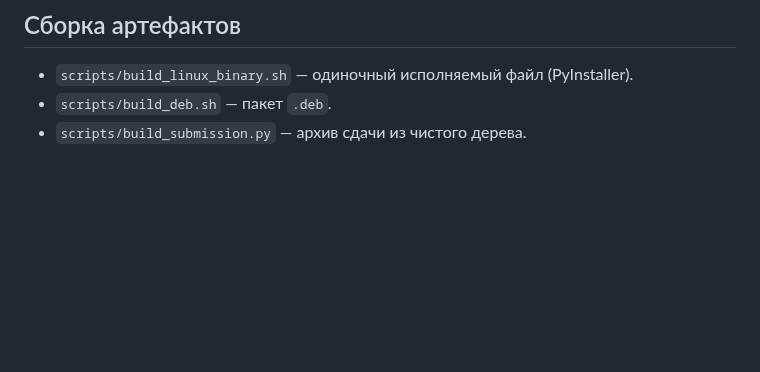
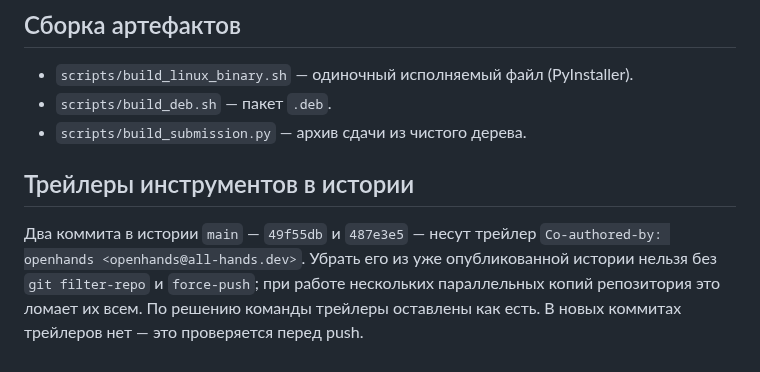
Before and after one commit to ForgeLabHub/ForgeMadrigalProtocolLab, a Markdown page: docs/DEVELOPMENT.md, the part around the change. GitHub-like rendering; blank space fills up the shorter version.

Commit message:
docs: collapse test counts in cheatsheet, record history trailers

```diff
--- a/docs/DEVELOPMENT.md
+++ b/docs/DEVELOPMENT.md
@@ -97,3 +97,12 @@ QT_QPA_PLATFORM=offscreen .venv/bin/python -m pytest tests/ --ignore=tests/ui --
 - `scripts/build_linux_binary.sh` — одиночный исполняемый файл (PyInstaller).
 - `scripts/build_deb.sh` — пакет `.deb`.
 - `scripts/build_submission.py` — архив сдачи из чистого дерева.
+
+## Трейлеры инструментов в истории
+
+Два коммита в истории `main` — `49f55db` и `487e3e5` — несут трейлер
+`Co-authored-by: openhands <openhands@all-hands.dev>`. Убрать его из уже
+опубликованной истории нельзя без `git filter-repo` и `force-push`; при работе
+нескольких параллельных копий репозитория это ломает их всем. По решению команды
+трейлеры оставлены как есть. В новых коммитах трейлеров нет — это проверяется
+перед push.
```
Also changed, not shown: docs/DEMO_CHEATSHEET.md (+1 -1 lines).
